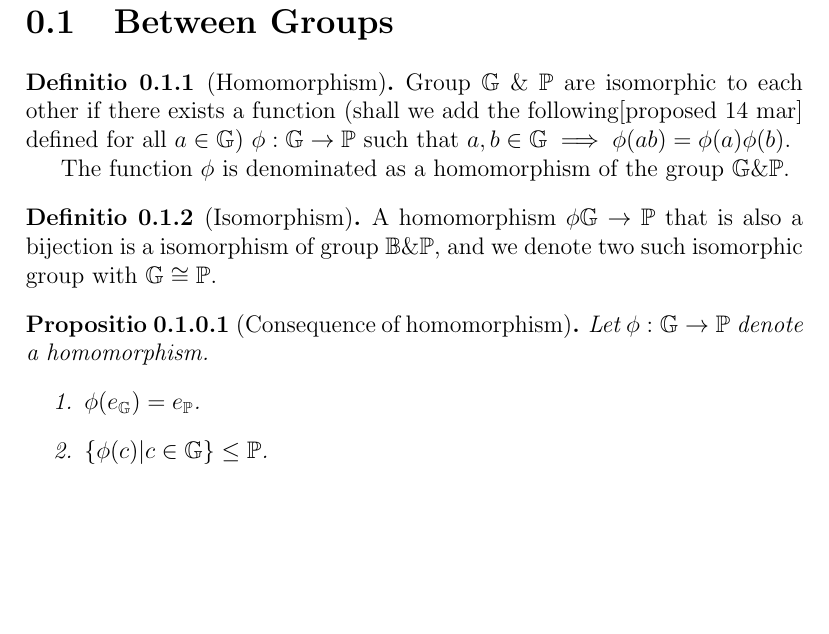
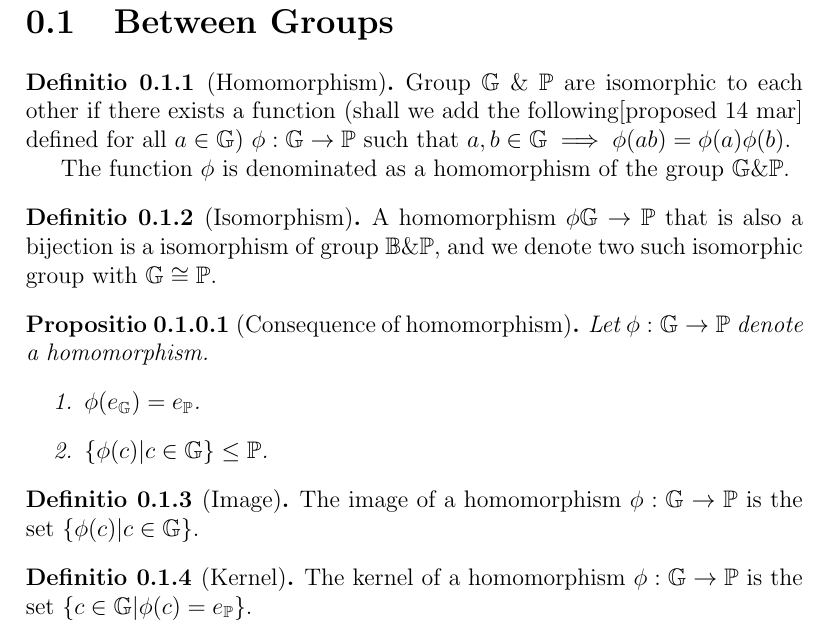
Before and after one commit to harryhanYuhao/math, a LaTeX document (2022-3/fpm/note/algebra/betweenGroup.tex): part of the page, cut so that both start at the same text, the shorter picture padded with empty space. Compiled offline with pdfLaTeX.

Commit message:
image and kernel

```diff
--- a/2022-3/fpm/note/algebra/betweenGroup.tex
+++ b/2022-3/fpm/note/algebra/betweenGroup.tex
@@ -22,5 +22,12 @@
 \end{enumerate}
 \end{proposition}
 
+\begin{definition}[Image]
+	The image of a homomorphism $\phi: \bb{G} \rightarrow \bb{P}$ is the set $\{\phi(c) |c \in \bb{G}\}$.
+\end{definition}
+\begin{definition}[Kernel]
+	The kernel of a homomorphism $\phi: \bb{G} \rightarrow \bb{P}$ is the set $\{c \in \bb{G} | \phi(c) = e_{\bb{P}}\}$.
+\end{definition}
+
 
 \end{document}
```
